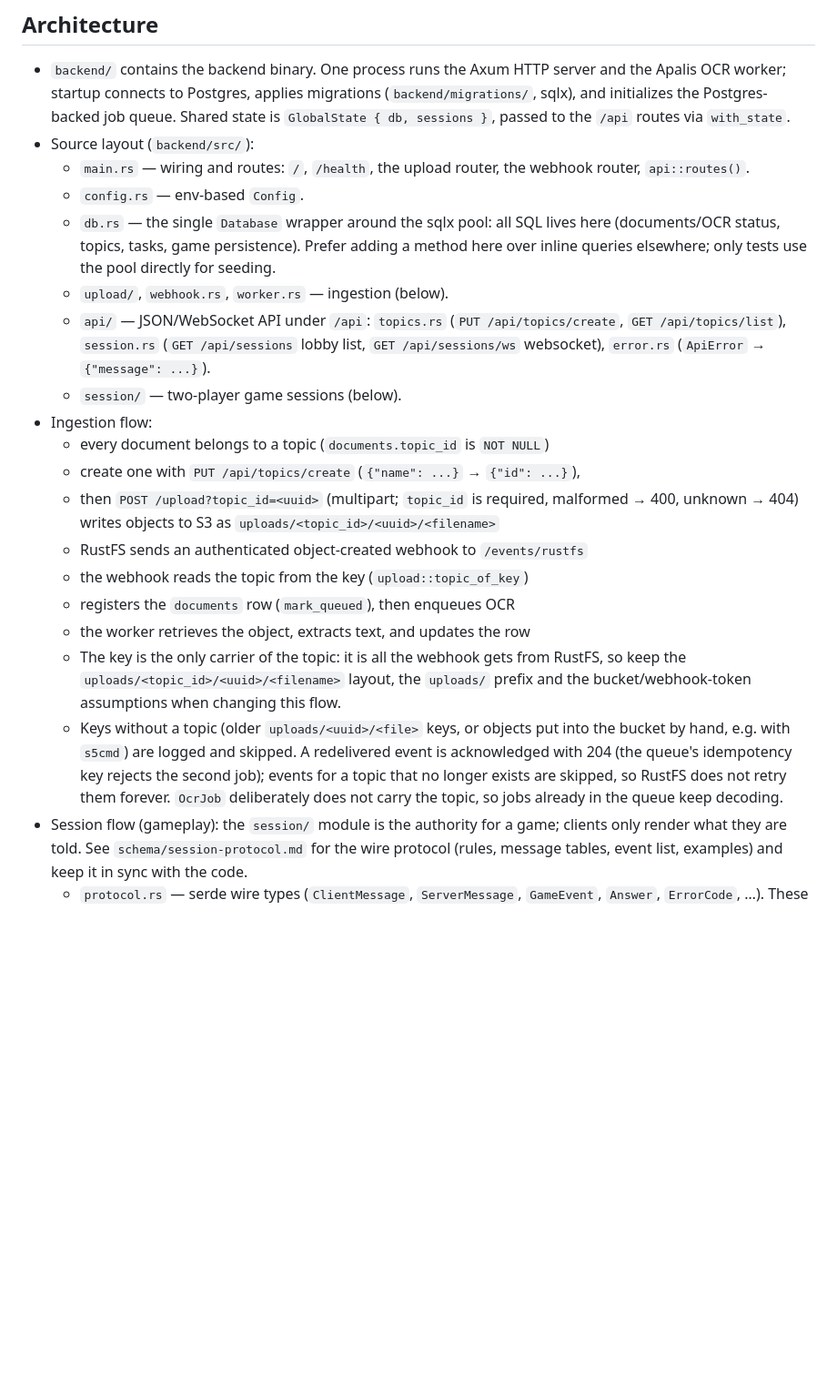
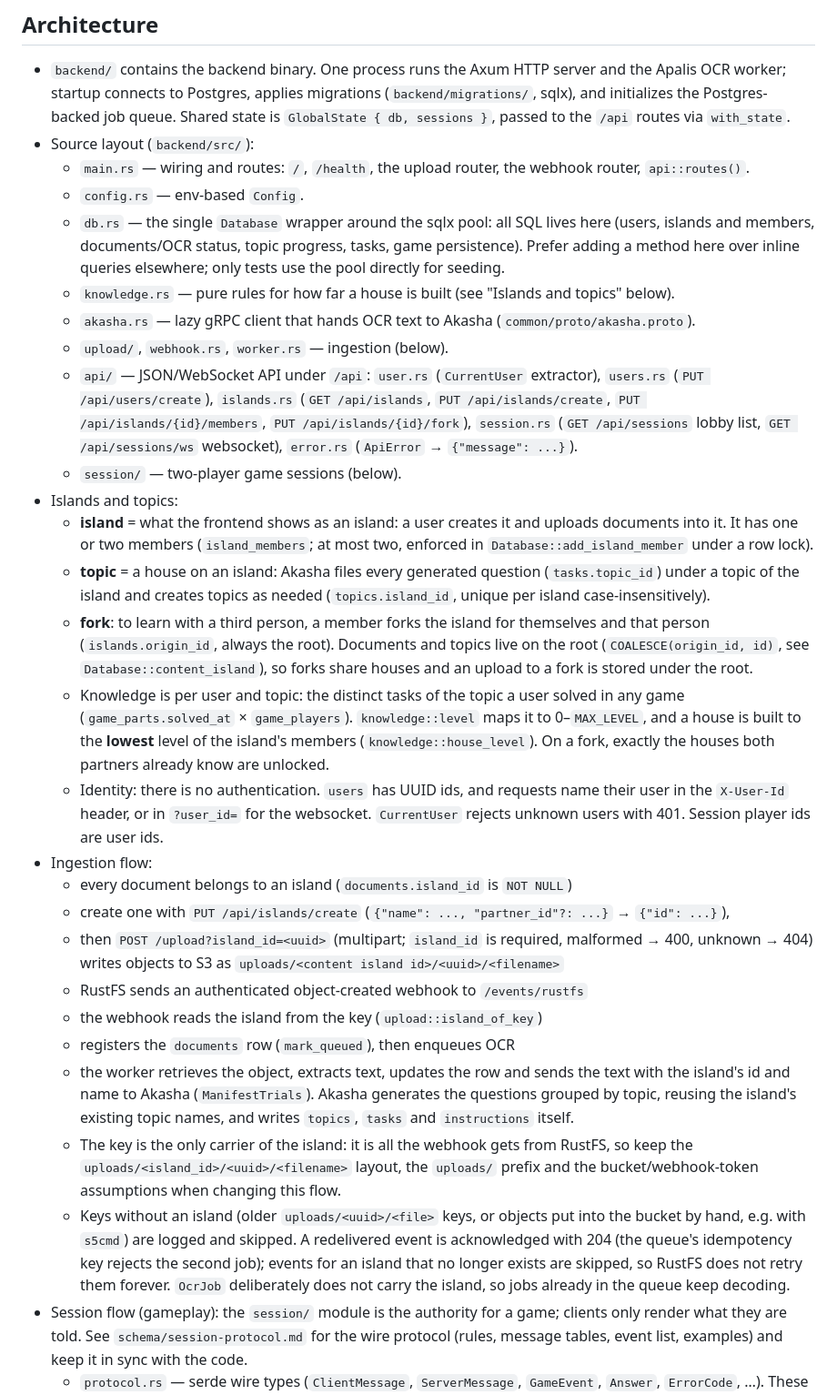
Before and after one commit to Team-Claudes-Plan/keep-learning-and-nobody-explodes, a Markdown page: backend/AGENTS.md, the part around one of its changes. Shown at 91% size. GitHub-like rendering; blank space fills up the shorter version.

Commit message:
docs: describe islands and topics
Co-Authored-By: Claude Opus 5.5 <noreply@anthropic.com>

```diff
--- a/backend/AGENTS.md
+++ b/backend/AGENTS.md
@@ -25,20 +25,28 @@ The frontend is a separate Bun package, not part of the Cargo workspace. From `f
 - Source layout (`backend/src/`):
   - `main.rs` — wiring and routes: `/`, `/health`, the upload router, the webhook router, `api::routes()`.
   - `config.rs` — env-based `Config`.
-  - `db.rs` — the single `Database` wrapper around the sqlx pool: all SQL lives here (documents/OCR status, topics, tasks, game persistence). Prefer adding a method here over inline queries elsewhere; only tests use the pool directly for seeding.
+  - `db.rs` — the single `Database` wrapper around the sqlx pool: all SQL lives here (users, islands and members, documents/OCR status, topic progress, tasks, game persistence). Prefer adding a method here over inline queries elsewhere; only tests use the pool directly for seeding.
+  - `knowledge.rs` — pure rules for how far a house is built (see "Islands and topics" below).
+  - `akasha.rs` — lazy gRPC client that hands OCR text to Akasha (`common/proto/akasha.proto`).
   - `upload/`, `webhook.rs`, `worker.rs` — ingestion (below).
-  - `api/` — JSON/WebSocket API under `/api`: `topics.rs` (`PUT /api/topics/create`, `GET /api/topics/list`), `session.rs` (`GET /api/sessions` lobby list, `GET /api/sessions/ws` websocket), `error.rs` (`ApiError` → `{"message": ...}`).
+  - `api/` — JSON/WebSocket API under `/api`: `user.rs` (`CurrentUser` extractor), `users.rs` (`PUT /api/users/create`), `islands.rs` (`GET /api/islands`, `PUT /api/islands/create`, `PUT /api/islands/{id}/members`, `PUT /api/islands/{id}/fork`), `session.rs` (`GET /api/sessions` lobby list, `GET /api/sessions/ws` websocket), `error.rs` (`ApiError` → `{"message": ...}`).
   - `session/` — two-player game sessions (below).
+- Islands and topics:
+    - **island** = what the frontend shows as an island: a user creates it and uploads documents into it. It has one or two members (`island_members`; at most two, enforced in `Database::add_island_member` under a row lock).
+    - **topic** = a house on an island: Akasha files every generated question (`tasks.topic_id`) under a topic of the island and creates topics as needed (`topics.island_id`, unique per island case-insensitively).
+    - **fork**: to learn with a third person, a member forks the island for themselves and that person (`islands.origin_id`, always the root). Documents and topics live on the root (`COALESCE(origin_id, id)`, see `Database::content_island`), so forks share houses and an upload to a fork is stored under the root.
+    - Knowledge is per user and topic: the distinct tasks of the topic a user solved in any game (`game_parts.solved_at` × `game_players`). `knowledge::level` maps it to 0–`MAX_LEVEL`, and a house is built to the **lowest** level of the island's members (`knowledge::house_level`). On a fork, exactly the houses both partners already know are unlocked.
+    - Identity: there is no authentication. `users` has UUID ids, and requests name their user in the `X-User-Id` header, or in `?user_id=` for the websocket. `CurrentUser` rejects unknown users with 401. Session player ids are user ids.
 - Ingestion flow:
-    - every document belongs to a topic (`documents.topic_id` is `NOT NULL`)
-    - create one with `PUT /api/topics/create` (`{"name": ...}` → `{"id": ...}`),
-    - then `POST /upload?topic_id=<uuid>` (multipart; `topic_id` is required, malformed → 400, unknown → 404) writes objects to S3 as `uploads/<topic_id>/<uuid>/<filename>`
+    - every document belongs to an island (`documents.island_id` is `NOT NULL`)
+    - create one with `PUT /api/islands/create` (`{"name": ..., "partner_id"?: ...}` → `{"id": ...}`),
+    - then `POST /upload?island_id=<uuid>` (multipart; `island_id` is required, malformed → 400, unknown → 404) writes objects to S3 as `uploads/<content island id>/<uuid>/<filename>`
     - RustFS sends an authenticated object-created webhook to `/events/rustfs`
-    - the webhook reads the topic from the key (`upload::topic_of_key`)
+    - the webhook reads the island from the key (`upload::island_of_key`)
     - registers the `documents` row (`mark_queued`), then enqueues OCR
-    - the worker retrieves the object, extracts text, and updates the row
-    - The key is the only carrier of the topic: it is all the webhook gets from RustFS, so keep the `uploads/<topic_id>/<uuid>/<filename>` layout, the `uploads/` prefix and the bucket/webhook-token assumptions when changing this flow.
-    - Keys without a topic (older `uploads/<uuid>/<file>` keys, or objects put into the bucket by hand, e.g. with `s5cmd`) are logged and skipped. A redelivered event is acknowledged with 204 (the queue's idempotency key rejects the second job); events for a topic that no longer exists are skipped, so RustFS does not retry them forever. `OcrJob` deliberately does not carry the topic, so jobs already in the queue keep decoding.
+    - the worker retrieves the object, extracts text, updates the row and sends the text with the island's id and name to Akasha (`ManifestTrials`). Akasha generates the questions grouped by topic, reusing the island's existing topic names, and writes `topics`, `tasks` and `instructions` itself.
+    - The key is the only carrier of the island: it is all the webhook gets from RustFS, so keep the `uploads/<island_id>/<uuid>/<filename>` layout, the `uploads/` prefix and the bucket/webhook-token assumptions when changing this flow.
+    - Keys without an island (older `uploads/<uuid>/<file>` keys, or objects put into the bucket by hand, e.g. with `s5cmd`) are logged and skipped. A redelivered event is acknowledged with 204 (the queue's idempotency key rejects the second job); events for an island that no longer exists are skipped, so RustFS does not retry them forever. `OcrJob` deliberately does not carry the island, so jobs already in the queue keep decoding.
 - Session flow (gameplay): the `session/` module is the authority for a game; clients only render what they are told. See `schema/session-protocol.md` for the wire protocol (rules, message tables, event list, examples) and keep it in sync with the code.
   - `protocol.rs` — serde wire types (`ClientMessage`, `ServerMessage`, `GameEvent`, `Answer`, `ErrorCode`, …). These are mirrored by `schema/session-client-message.schema.json`, `schema/session-server-message.schema.json` and `frontend/src/api/types.ts`; change all of them together.
   - `state.rs` — pure rules, no IO: `GameState::decide(Command) -> events` validates, `apply(event)` folds an event into the state. Live games and replays use the same code. Put rule changes here and unit-test them without a database.
```
Also changed, not shown: other parts of backend/AGENTS.md (+7 -7 lines).
